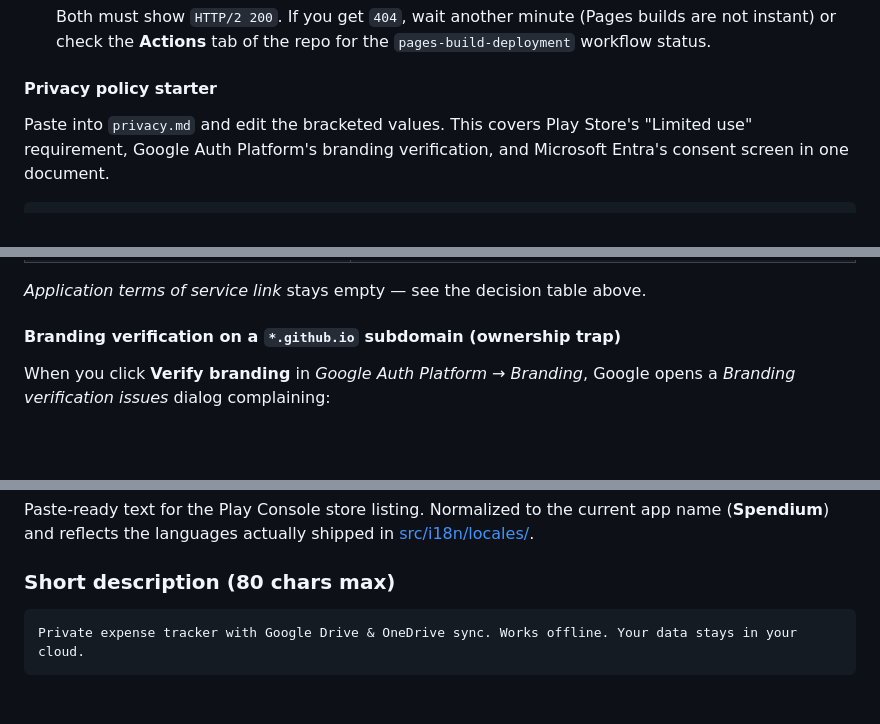
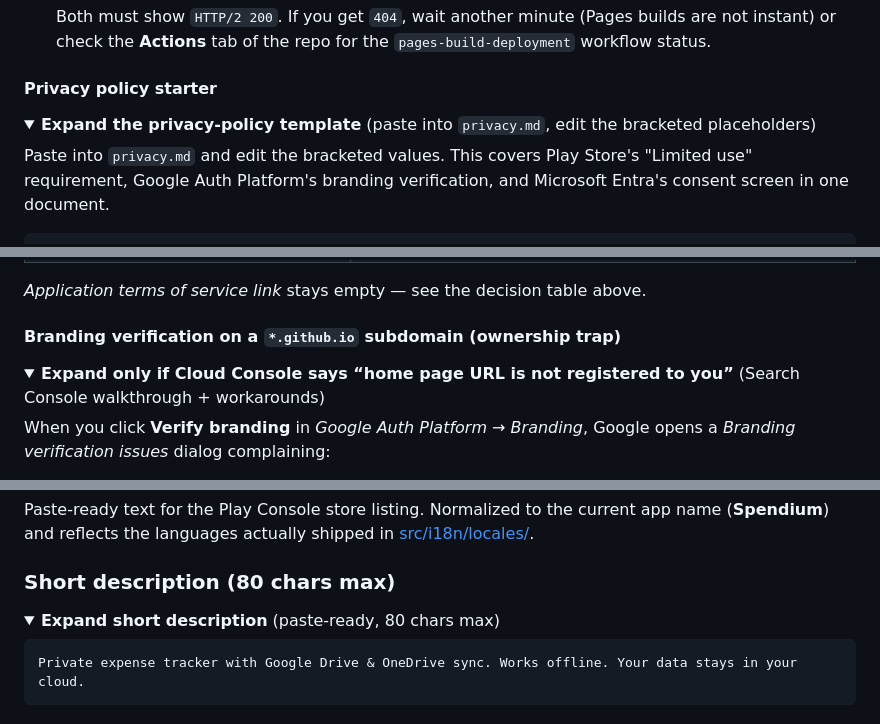
Before and after one commit to VolodymyrShpynta/expenses-tracker-playground, a Markdown page: expenses-tracker-mobile/GOOGLE-PLAY-DEPLOYMENT.md, 3 parts joined by grey strips. Drawn GitHub-style; folded sections open; blank space fills up the shorter version.

````diff
--- a/expenses-tracker-mobile/GOOGLE-PLAY-DEPLOYMENT.md
+++ b/expenses-tracker-mobile/GOOGLE-PLAY-DEPLOYMENT.md
@@ -912,4 +927,7 @@ placeholders.
 #### Privacy policy starter
+
+<details>
+<summary><strong>Expand the privacy-policy template</strong> (paste into <code>privacy.md</code>, edit the bracketed placeholders)</summary>
 
 Paste into `privacy.md` and edit the bracketed values. This covers Play
 Store's "Limited use" requirement, Google Auth Platform's branding
@@ -988,6 +1008,9 @@ Questions or requests: <your-email>.
 above.
 
 #### Branding verification on a `*.github.io` subdomain (ownership trap)
+
+<details>
+<summary><strong>Expand only if Cloud Console says &ldquo;home page URL is not registered to you&rdquo;</strong> (Search Console walkthrough + workarounds)</summary>
 
 When you click **Verify branding** in *Google Auth Platform → Branding*,
 Google opens a *Branding verification issues* dialog complaining:
@@ -1197,6 +1222,9 @@ in [src/i18n/locales/](src/i18n/locales/).
 
 ### Short description (80 chars max)
 
+<details>
+<summary><strong>Expand short description</strong> (paste-ready, 80 chars max)</summary>
+
 ```
 Private expense tracker with Google Drive & OneDrive sync. Works offline. Your data stays in your cloud.
 ```
````
Also changed, not shown: other parts of expenses-tracker-mobile/GOOGLE-PLAY-DEPLOYMENT.md (+26 -0 lines).
